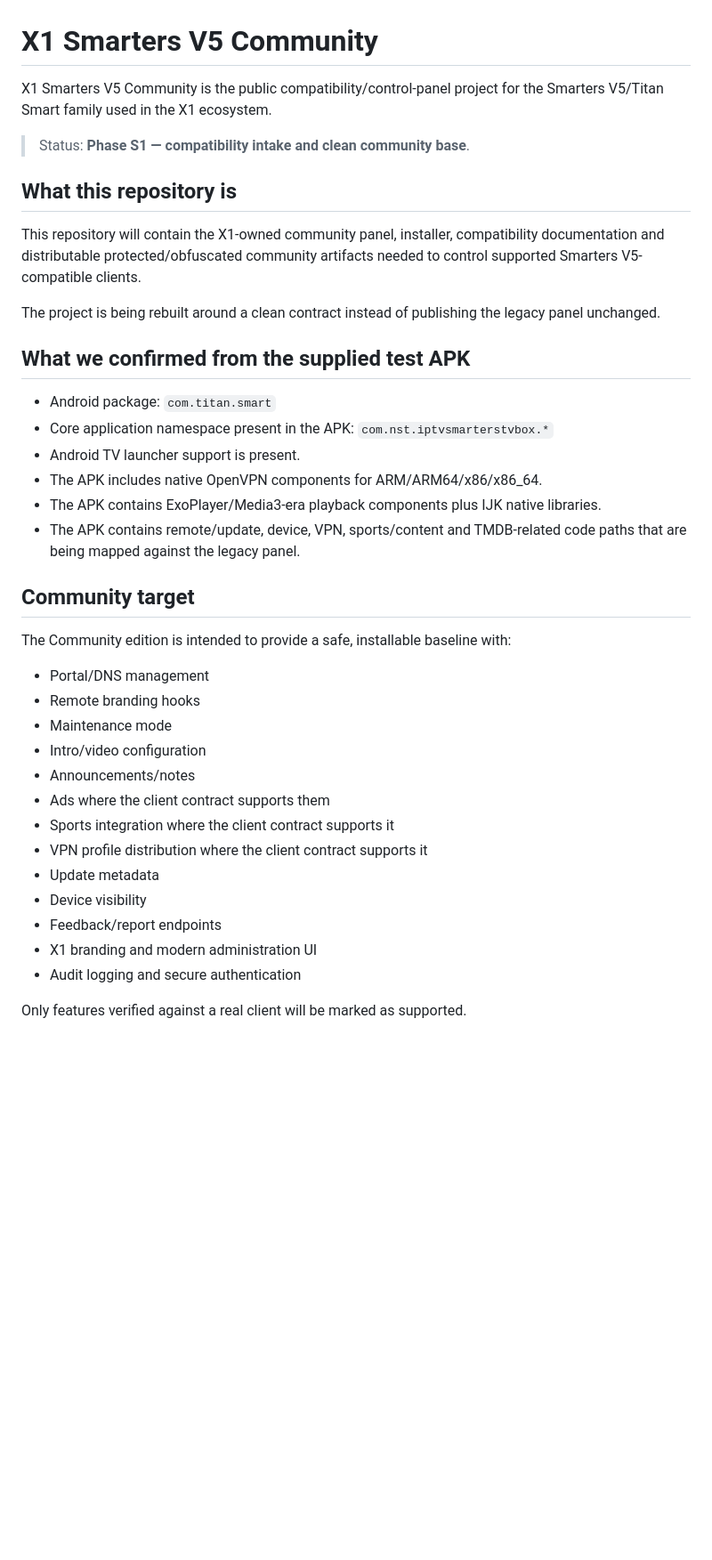
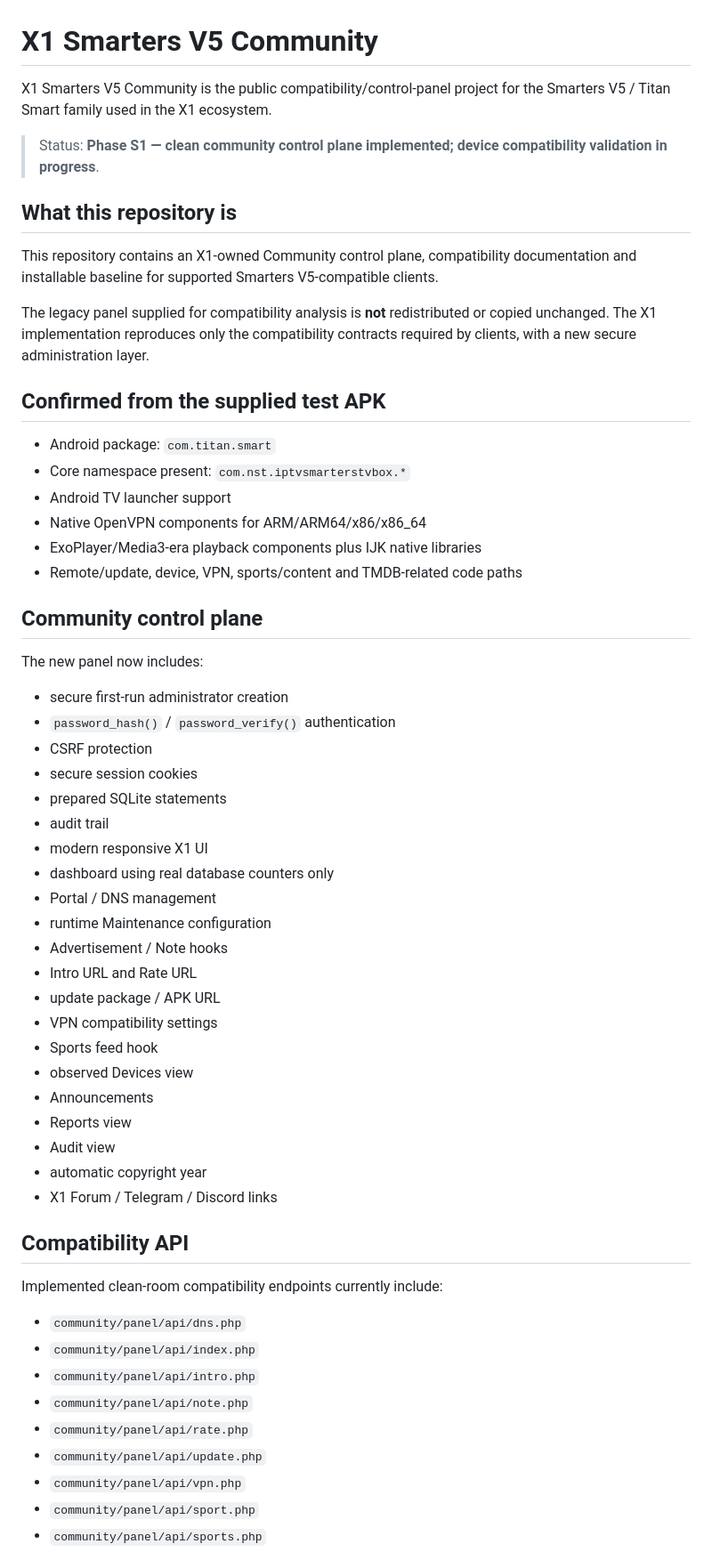
Before and after one commit to x1-dotcom/Smarters-V5, a Markdown page: README.md, the part around one of its changes. Shown at 89% size. Rendered like a GitHub page; blank space fills up the shorter version.

Commit message:
Document X1 Smarters Community control plane

```diff
--- a/README.md
+++ b/README.md
@@ -1,40 +1,61 @@
 # X1 Smarters V5 Community
 
-X1 Smarters V5 Community is the public compatibility/control-panel project for the Smarters V5/Titan Smart family used in the X1 ecosystem.
+X1 Smarters V5 Community is the public compatibility/control-panel project for the Smarters V5 / Titan Smart family used in the X1 ecosystem.
 
-> Status: **Phase S1 — compatibility intake and clean community base**.
+> Status: **Phase S1 — clean community control plane implemented; device compatibility validation in progress**.
 
 ## What this repository is
 
-This repository will contain the X1-owned community panel, installer, compatibility documentation and distributable protected/obfuscated community artifacts needed to control supported Smarters V5-compatible clients.
+This repository contains an X1-owned Community control plane, compatibility documentation and installable baseline for supported Smarters V5-compatible clients.
 
-The project is being rebuilt around a clean contract instead of publishing the legacy panel unchanged.
+The legacy panel supplied for compatibility analysis is **not** redistributed or copied unchanged. The X1 implementation reproduces only the compatibility contracts required by clients, with a new secure administration layer.
 
-## What we confirmed from the supplied test APK
+## Confirmed from the supplied test APK
 
 - Android package: `com.titan.smart`
-- Core application namespace present in the APK: `com.nst.iptvsmarterstvbox.*`
-- Android TV launcher support is present.
-- The APK includes native OpenVPN components for ARM/ARM64/x86/x86_64.
-- The APK contains ExoPlayer/Media3-era playback components plus IJK native libraries.
-- The APK contains remote/update, device, VPN, sports/content and TMDB-related code paths that are being mapped against the legacy panel.
+- Core namespace present: `com.nst.iptvsmarterstvbox.*`
+- Android TV launcher support
+- Native OpenVPN components for ARM/ARM64/x86/x86_64
+- ExoPlayer/Media3-era playback components plus IJK native libraries
+- Remote/update, device, VPN, sports/content and TMDB-related code paths
 
-## Community target
+## Community control plane
 
-The Community edition is intended to provide a safe, installable baseline with:
+The new panel now includes:
 
-- Portal/DNS management
-- Remote branding hooks
-- Maintenance mode
-- Intro/video configuration
-- Announcements/notes
-- Ads where the client contract supports them
-- Sports integration where the client contract supports it
-- VPN profile distribution where the client contract supports it
-- Update metadata
-- Device visibility
-- Feedback/report endpoints
-- X1 branding and modern administration UI
-- Audit logging and secure authentication
+- secure first-run administrator creation
+- `password_hash()` / `password_verify()` authentication
+- CSRF protection
+- secure session cookies
+- prepared SQLite statements
+- audit trail
+- modern responsive X1 UI
+- dashboard using real database counters only
+- Portal / DNS management
+- runtime Maintenance configuration
+- Advertisement / Note hooks
+- Intro URL and Rate URL
+- update package / APK URL
+- VPN compatibility settings
+- Sports feed hook
+- observed Devices view
+- Announcements
+- Reports view
+- Audit view
+- automatic copyright year
+- X1 Forum / Telegram / Discord links
 
-Only features verified against a real client will be marked as supported.
+## Compatibility API
+
+Implemented clean-room compatibility endpoints currently include:
+
+- `community/panel/api/dns.php`
+- `community/panel/api/index.php`
+- `community/panel/api/intro.php`
+- `community/panel/api/note.php`
+- `community/panel/api/rate.php`
+- `community/panel/api/update.php`
+- `community/panel/api/vpn.php`
+- `community/panel/api/sport.php`
+- `community/panel/api/sports.php`
+
```
Also changed, not shown: other parts of README.md (+58 -28 lines).
